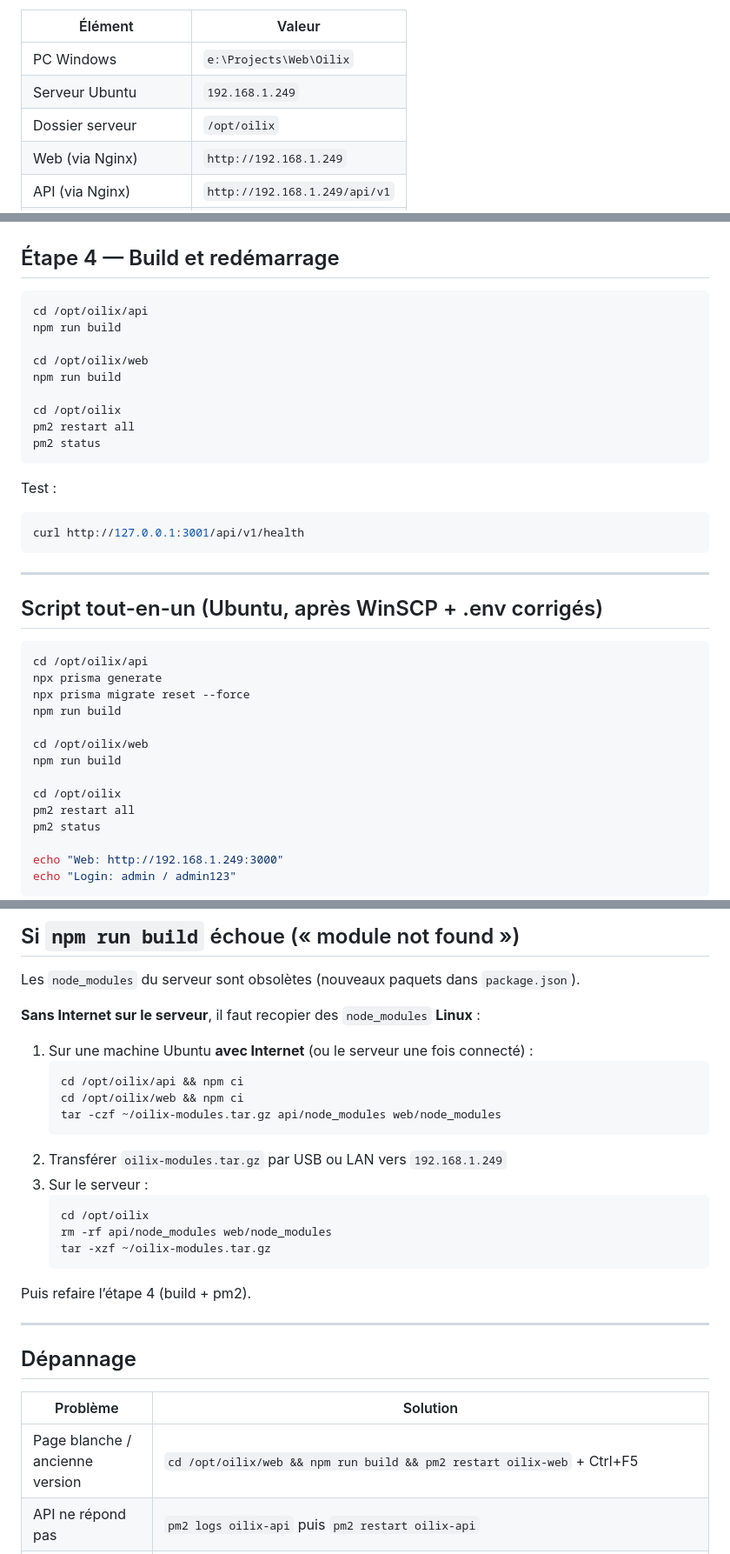
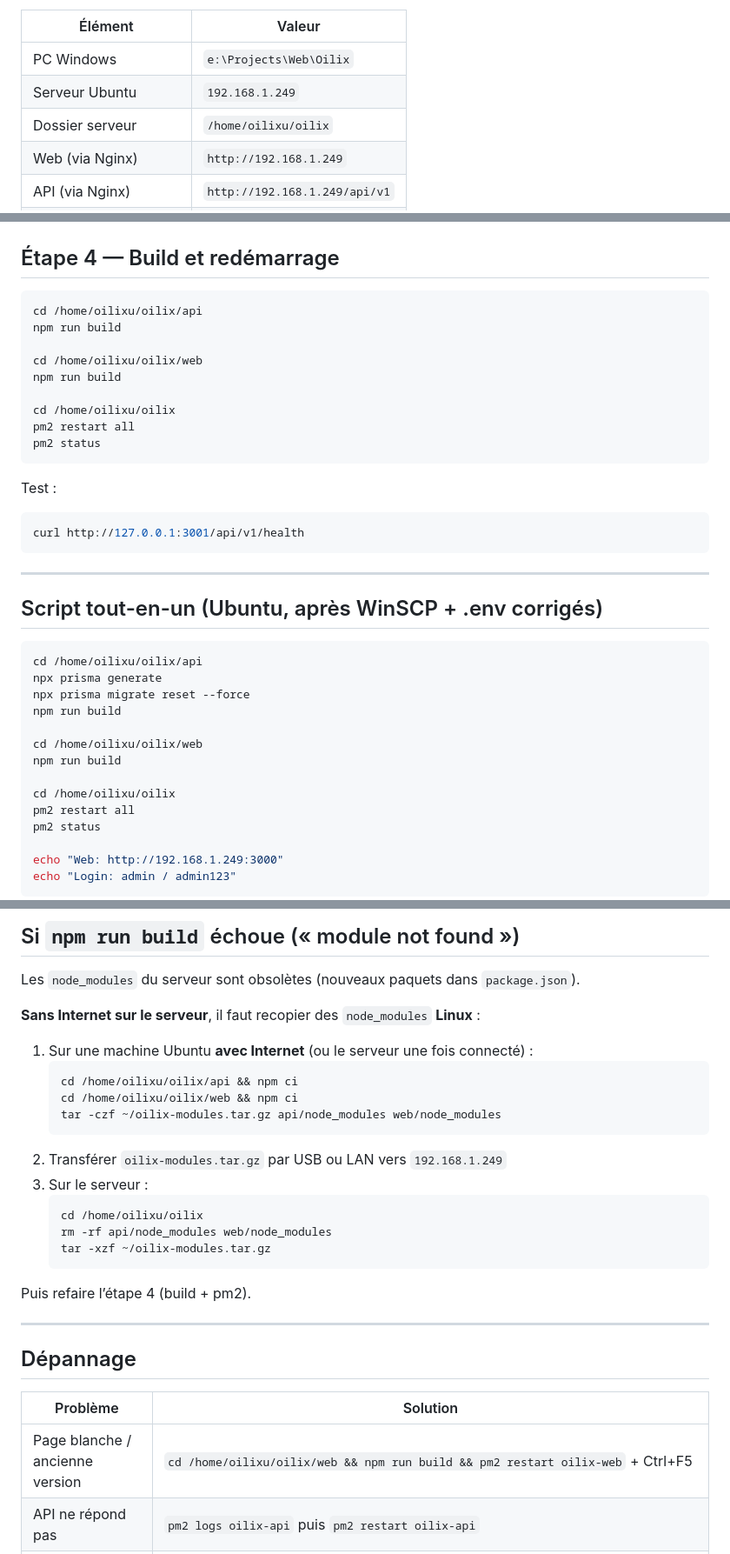
Before and after one commit to lordsmoha/oilix, a Markdown page: docs/UPDATE-DEPLOYMENT.md, 3 parts joined by grey strips. Shown at 87% size. Drawn GitHub-style.

Commit message:
Deploy docs: use /home/oilixu/oilix instead of /opt/oilix
Co-authored-by: Cursor <cursoragent@cursor.com>

````diff
--- a/docs/UPDATE-DEPLOYMENT.md
+++ b/docs/UPDATE-DEPLOYMENT.md
@@ -9,7 +9,7 @@ Guide pour **remplacer tout le projet** sur le serveur Ubuntu quand :
 |---------|--------|
 | PC Windows | `e:\Projects\Web\Oilix` |
 | Serveur Ubuntu | `192.168.1.249` |
-| Dossier serveur | `/opt/oilix` |
+| Dossier serveur | `/home/oilixu/oilix` |
 | Web (via Nginx) | `http://192.168.1.249` |
 | API (via Nginx) | `http://192.168.1.249/api/v1` |
 | Direct ports (dev only) | web `:3000` · API `:3001` |
@@ -144,13 +144,13 @@ npm run prisma:seed
 ## Étape 4 — Build et redémarrage
 
 ```bash
-cd /opt/oilix/api
+cd /home/oilixu/oilix/api
 npm run build
 
-cd /opt/oilix/web
+cd /home/oilixu/oilix/web
 npm run build
 
-cd /opt/oilix
+cd /home/oilixu/oilix
 pm2 restart all
 pm2 status
 ```
@@ -166,15 +166,15 @@ curl http://127.0.0.1:3001/api/v1/health
 ## Script tout-en-un (Ubuntu, après WinSCP + .env corrigés)
 
 ```bash
-cd /opt/oilix/api
+cd /home/oilixu/oilix/api
 npx prisma generate
 npx prisma migrate reset --force
 npm run build
 
-cd /opt/oilix/web
+cd /home/oilixu/oilix/web
 npm run build
 
-cd /opt/oilix
+cd /home/oilixu/oilix
 pm2 restart all
 pm2 status
 
@@ -204,14 +204,14 @@ Les `node_modules` du serveur sont obsolètes (nouveaux paquets dans `package.js
 
 1. Sur une machine Ubuntu **avec Internet** (ou le serveur une fois connecté) :
    ```bash
-   cd /opt/oilix/api && npm ci
-   cd /opt/oilix/web && npm ci
+   cd /home/oilixu/oilix/api && npm ci
+   cd /home/oilixu/oilix/web && npm ci
    tar -czf ~/oilix-modules.tar.gz api/node_modules web/node_modules
    ```
 2. Transférer `oilix-modules.tar.gz` par USB ou LAN vers `192.168.1.249`
 3. Sur le serveur :
    ```bash
-   cd /opt/oilix
+   cd /home/oilixu/oilix
    rm -rf api/node_modules web/node_modules
    tar -xzf ~/oilix-modules.tar.gz
    ```
@@ -224,7 +224,7 @@ Puis refaire l’étape 4 (build + pm2).
 
 | Problème | Solution |
 |----------|----------|
-| Page blanche / ancienne version | `cd /opt/oilix/web && npm run build && pm2 restart oilix-web` + Ctrl+F5 |
+| Page blanche / ancienne version | `cd /home/oilixu/oilix/web && npm run build && pm2 restart oilix-web` + Ctrl+F5 |
 | API ne répond pas | `pm2 logs oilix-api` puis `pm2 restart oilix-api` |
 | Erreur base de données | `sudo systemctl status postgresql` |
 | CORS dans le navigateur | `CORS_ORIGIN` doit contenir `http://192.168.1.249` (Nginx) **et** `http://192.168.1.249:3000` |
````
Also changed, not shown: other parts of docs/UPDATE-DEPLOYMENT.md (+7 -7 lines), docs/DEPLOY-FROM-ZERO.md (+3 -1 lines), docs/DEPLOY-UBUNTU.md (+17 -16 lines).
